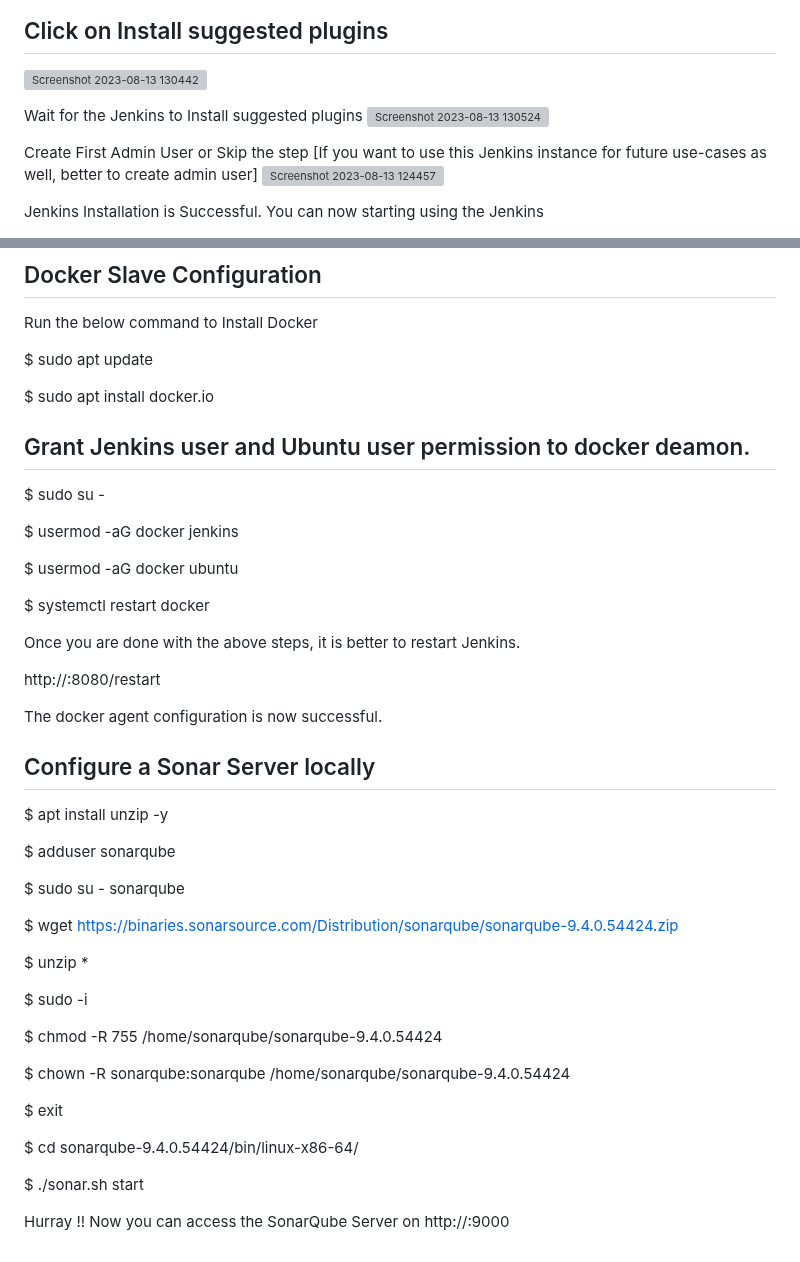
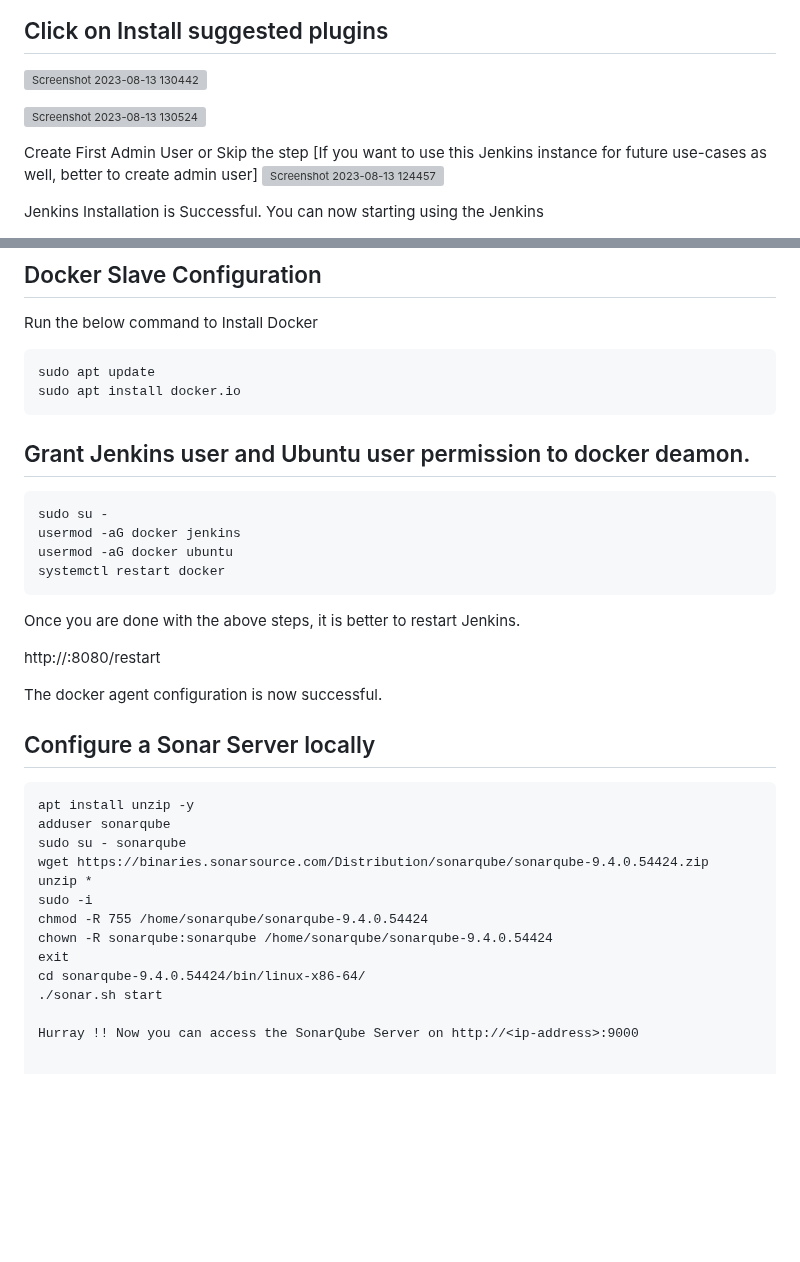
Before and after one commit to ujnvdprasad/Jenkins-Docker-SonarQube, a Markdown page: README.md, 2 parts joined by grey strips. GitHub-like rendering; blank space fills up the shorter version; grey boxes are pictures that could not be loaded.

````diff
--- a/README.md
+++ b/README.md
@@ -76,7 +76,6 @@ After you login to Jenkins, - Run the command to copy the Jenkins Admin Password
 ## Click on Install suggested plugins
 ![Screenshot 2023-08-13 130442](https://github.com/ujnvdprasad/Jenkins-Docker-SonarQube/assets/124246569/b8ae0b8d-76fd-4277-98b5-c1f495681fbd)
 
-Wait for the Jenkins to Install suggested plugins
 ![Screenshot 2023-08-13 130524](https://github.com/ujnvdprasad/Jenkins-Docker-SonarQube/assets/124246569/efdb857b-24b0-4ddd-9f63-82c546a5ed5b)
 
 Create First Admin User or Skip the step [If you want to use this Jenkins instance for future use-cases as well, better to create admin user]
@@ -103,18 +102,19 @@ Wait for the Jenkins to be restarted.
 
 Run the below command to Install Docker
 
-$ sudo apt update
-
-$ sudo apt install docker.io
+```
+sudo apt update
+sudo apt install docker.io
+```
 
 ## Grant Jenkins user and Ubuntu user permission to docker deamon.
-$ sudo su -
 
-$ usermod -aG docker jenkins
-
-$ usermod -aG docker ubuntu
-
-$ systemctl restart docker
+```
+sudo su -
+usermod -aG docker jenkins
+usermod -aG docker ubuntu
+systemctl restart docker
+```
 
 Once you are done with the above steps, it is better to restart Jenkins.
 
@@ -124,26 +124,17 @@ The docker agent configuration is now successful.
 
 ## Configure a Sonar Server locally
 
-$ apt install unzip -y
-
-$ adduser sonarqube
-
-$ sudo su - sonarqube
-
-$ wget https://binaries.sonarsource.com/Distribution/sonarqube/sonarqube-9.4.0.54424.zip
-
-$ unzip *
-
-$ sudo -i
-
-$ chmod -R 755 /home/sonarqube/sonarqube-9.4.0.54424
-
-$ chown -R sonarqube:sonarqube /home/sonarqube/sonarqube-9.4.0.54424
-
-$ exit
-
-$ cd sonarqube-9.4.0.54424/bin/linux-x86-64/
-
-$ ./sonar.sh start
+```
+apt install unzip -y
+adduser sonarqube
+sudo su - sonarqube
+wget https://binaries.sonarsource.com/Distribution/sonarqube/sonarqube-9.4.0.54424.zip
+unzip *
+sudo -i
+chmod -R 755 /home/sonarqube/sonarqube-9.4.0.54424
+chown -R sonarqube:sonarqube /home/sonarqube/sonarqube-9.4.0.54424
+exit
+cd sonarqube-9.4.0.54424/bin/linux-x86-64/
+./sonar.sh start
 
 Hurray !! Now you can access the SonarQube Server on http://<ip-address>:9000
````
